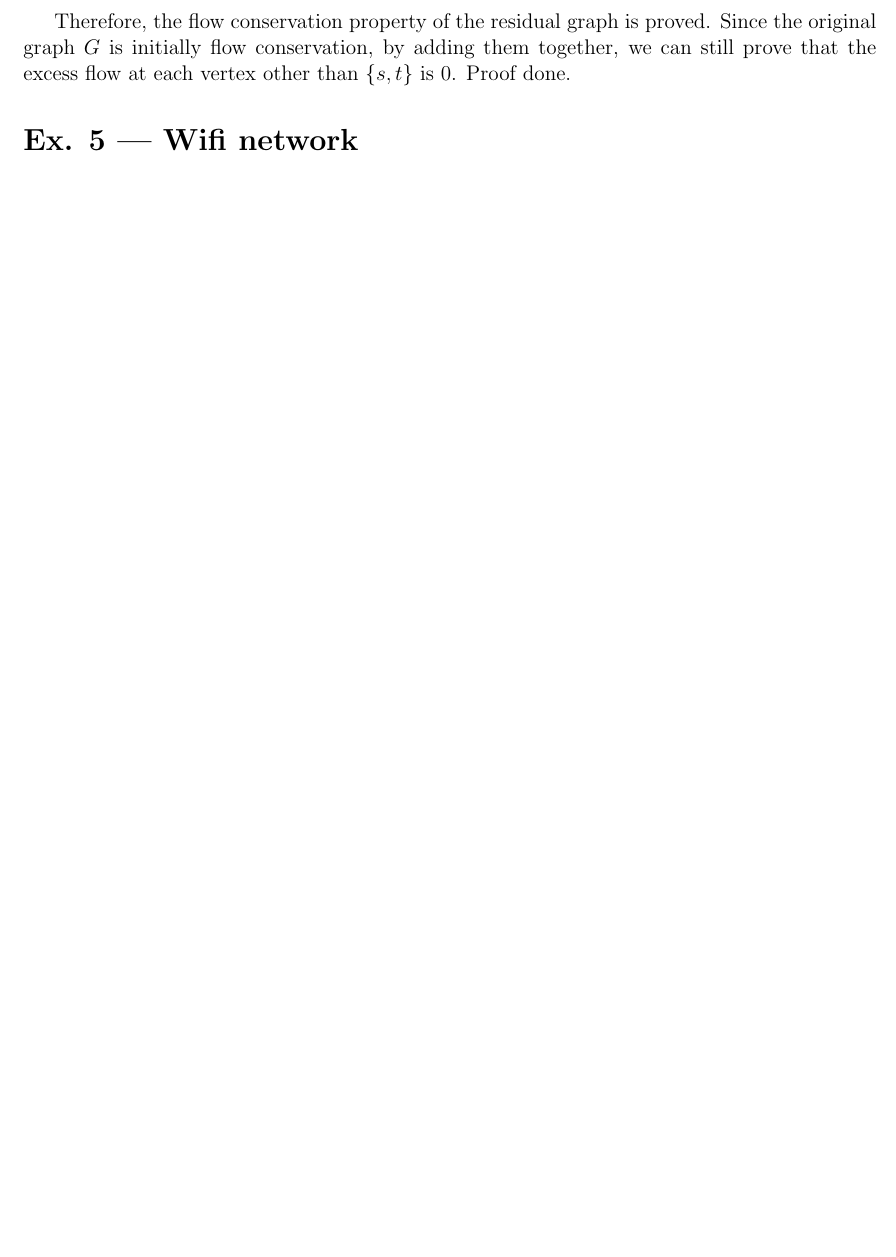
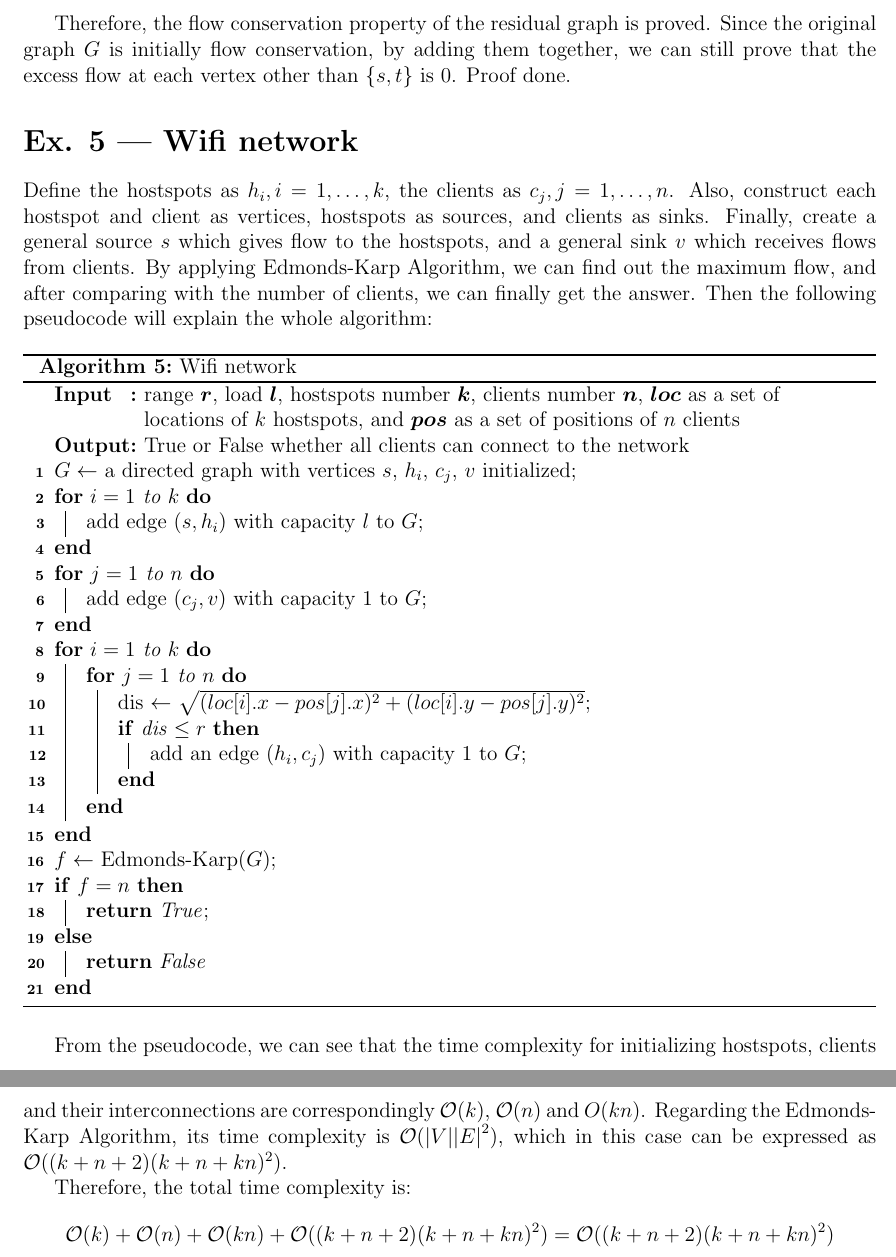
Before and after one commit to xiataoyue/latex, a LaTeX problem sheet (VE477/homework/VE477_Homework5.tex): part of page 7 of 7 before the commit and two parts of pages 7 and 8 of 8 after it, the two joined at a grey line, cut so that both start at the same text, the shorter picture padded with empty space. Compiled offline with pdfLaTeX.

Commit message:
homework5 complete

```diff
--- a/VE477/homework/VE477_Homework5.tex
+++ b/VE477/homework/VE477_Homework5.tex
@@ -214,7 +215,50 @@ Therefore, the flow conservation property of the residual graph is proved. Since
 by adding them together, we can still prove that the excess flow at each vertex other than $\{s,t\}$ is 0. Proof done.
 
 \section*{Ex. 5 --- Wifi network}
+Define the hostspots as $h_i, i = 1,\dots, k$, the clients as $c_j, j = 1,\dots,n$. Also, construct each hostspot and client as vertices,
+hostspots as sources, and clients as sinks. Finally, create a general source $s$ which gives flow to the hostspots,
+and a general sink $v$ which receives flows from clients. By applying Edmonds-Karp Algorithm, we can find out the maximum flow,
+and after comparing with the number of clients, we can finally get the answer.
+Then the following pseudocode will explain the whole algorithm:
 
+\begin{algorithm}[!htb]
+    \caption{Wifi network}
+    \Input{range $\boldsymbol{r}$, load $\boldsymbol{l}$, hostspots number $\boldsymbol{k}$, clients number $\boldsymbol{n}$,
+           $\boldsymbol{loc}$ as a set of locations of $k$ hostspots, and $\boldsymbol{pos}$ as a set of positions of $n$ clients}
+    \Output{True or False whether all clients can connect to the network}
 
+    $G \leftarrow$ a directed graph with vertices $s$, $h_i$, $c_j$, $v$ initialized\;
+    \For{$i = 1$ to $k$}{
+        add edge $(s, h_i)$ with capacity $l$ to $G$\;
+    }
+    \For{$j = 1$ to $n$}{
+        add edge $(c_j, v)$ with capacity $1$ to $G$\;
+    }
+
+    \For{$i = 1$ to $k$}{
+        \For{$j = 1$ to $n$}{
+            dis $\leftarrow$ $\sqrt{(loc[i].x - pos[j].x)^2 + (loc[i].y - pos[j].y)^2}$\;
+            \If{dis $\leq r$}{
+                add an edge $(h_i, c_j)$ with capacity 1 to $G$\;
+            }
+        }
+    }
+
+    $f \leftarrow$ Edmonds-Karp($G$)\;
+    \uIf{$f = n$}{
+        \KwRet{True}\;
+    }
+    \Else{
+        \KwRet{False}
+    }
+\end{algorithm}
+
+From the pseudocode, we can see that the time complexity for initializing hostspots,
+clients and their interconnections are correspondingly $\mathcal{O}(k)$, $\mathcal{O}(n)$ and $O(kn)$.
+Regarding the Edmonds-Karp Algorithm, its time complexity is $\mathcal{O}(|V|{|E|}^2)$, which in this case can be expressed as
+$\mathcal{O}((k + n + 2)(k + n + kn)^2)$.
+
+Therefore, the total time complexity is:
+$$\mathcal{O}(k) + \mathcal{O}(n) + \mathcal{O}(kn) + \mathcal{O}((k+n+2)(k+n+kn)^2) = \mathcal{O}((k+n+2)(k+n+kn)^2)$$
 
 \end{document}
```
Also changed, not shown: VE477/homework/VE477_Homework5.pdf, VE477/homework/VE477_Homework5.tex (3 more changed lines), 1 other file.
